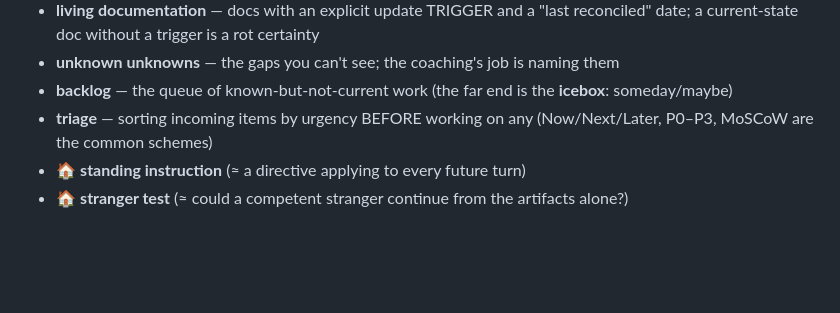
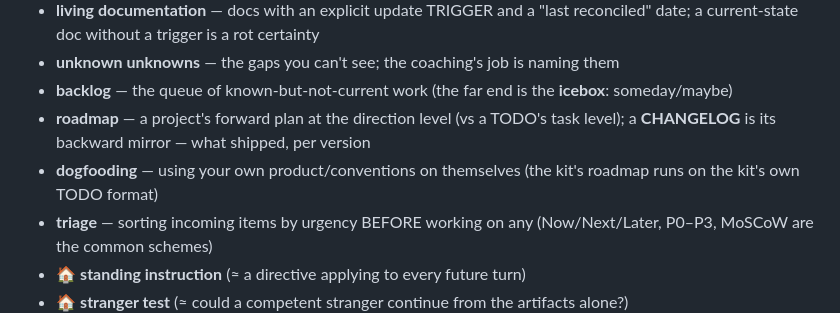
Before and after one commit to danielInstrumental/dev-notes, a Markdown page: skills/prompt-coaching/core-vocabulary.md, the part around the change. Drawn GitHub-style; blank space fills up the shorter version.

```diff
--- a/skills/prompt-coaching/core-vocabulary.md
+++ b/skills/prompt-coaching/core-vocabulary.md
@@ -108,6 +108,10 @@ given in parentheses).
   a current-state doc without a trigger is a rot certainty
 - **unknown unknowns** — the gaps you can't see; the coaching's job is naming them
 - **backlog** — the queue of known-but-not-current work (the far end is the **icebox**: someday/maybe)
+- **roadmap** — a project's forward plan at the direction level (vs a TODO's task level); a
+  **CHANGELOG** is its backward mirror — what shipped, per version
+- **dogfooding** — using your own product/conventions on themselves (the kit's roadmap runs on the
+  kit's own TODO format)
 - **triage** — sorting incoming items by urgency BEFORE working on any (Now/Next/Later, P0–P3,
   MoSCoW are the common schemes)
 - 🏠 **standing instruction** (≈ a directive applying to every future turn)
```
Also changed, not shown: skills/README.md (+1 -0 lines), skills/ROADMAP.md (added, +56 -0 lines).
